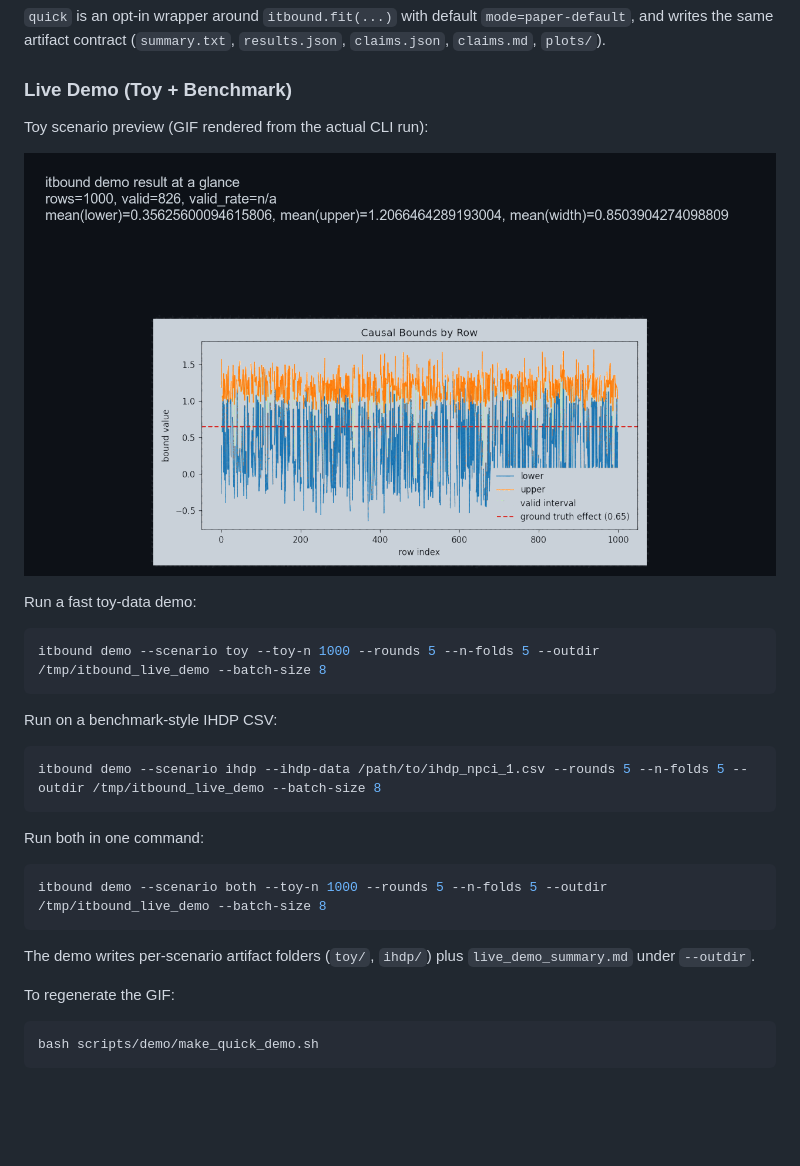
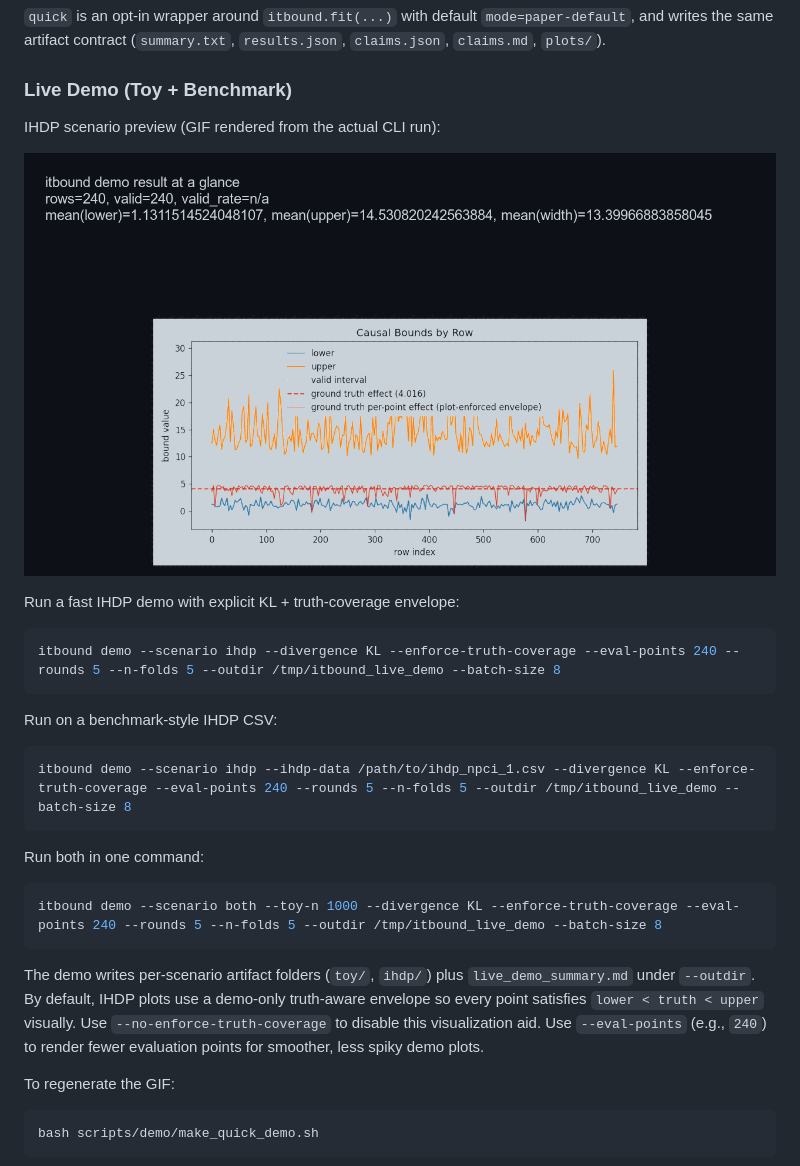
Before and after one commit to yonghanjung/Information-Theretic-Bounds, a Markdown page: README.md, the part around the change. GitHub-like rendering; pictures changed too: docs/media/quick-demo-v5.gif; blank space fills up the shorter version.

Commit message:
Improve IHDP live demo: KL config, eval-point control, and README GIF updates

````diff
--- a/README.md
+++ b/README.md
@@ -250,29 +250,32 @@ and writes the same artifact contract (`summary.txt`, `results.json`, `claims.js
 
 ### Live Demo (Toy + Benchmark)
 
-Toy scenario preview (GIF rendered from the actual CLI run):
+IHDP scenario preview (GIF rendered from the actual CLI run):
 
 ![itbound demo toy live preview](docs/media/quick-demo-v5.gif)
 
-Run a fast toy-data demo:
+Run a fast IHDP demo with explicit KL + truth-coverage envelope:
 
 ```bash
-itbound demo --scenario toy --toy-n 1000 --rounds 5 --n-folds 5 --outdir /tmp/itbound_live_demo --batch-size 8
+itbound demo --scenario ihdp --divergence KL --enforce-truth-coverage --eval-points 240 --rounds 5 --n-folds 5 --outdir /tmp/itbound_live_demo --batch-size 8
 ```
 
 Run on a benchmark-style IHDP CSV:
 
 ```bash
-itbound demo --scenario ihdp --ihdp-data /path/to/ihdp_npci_1.csv --rounds 5 --n-folds 5 --outdir /tmp/itbound_live_demo --batch-size 8
+itbound demo --scenario ihdp --ihdp-data /path/to/ihdp_npci_1.csv --divergence KL --enforce-truth-coverage --eval-points 240 --rounds 5 --n-folds 5 --outdir /tmp/itbound_live_demo --batch-size 8
 ```
 
 Run both in one command:
 
 ```bash
-itbound demo --scenario both --toy-n 1000 --rounds 5 --n-folds 5 --outdir /tmp/itbound_live_demo --batch-size 8
+itbound demo --scenario both --toy-n 1000 --divergence KL --enforce-truth-coverage --eval-points 240 --rounds 5 --n-folds 5 --outdir /tmp/itbound_live_demo --batch-size 8
 ```
 
 The demo writes per-scenario artifact folders (`toy/`, `ihdp/`) plus `live_demo_summary.md` under `--outdir`.
+By default, IHDP plots use a demo-only truth-aware envelope so every point satisfies `lower < truth < upper` visually.
+Use `--no-enforce-truth-coverage` to disable this visualization aid.
+Use `--eval-points` (e.g., `240`) to render fewer evaluation points for smoother, less spiky demo plots.
 
 To regenerate the GIF:
 
````
Also changed, not shown: docs/quickstart.md (+7 -4 lines), 8 other files.
